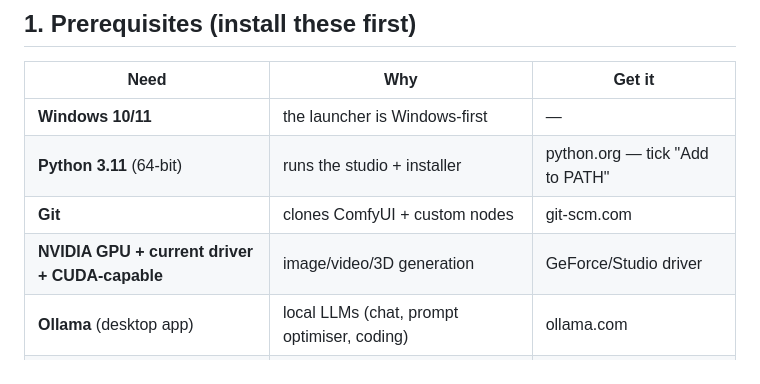
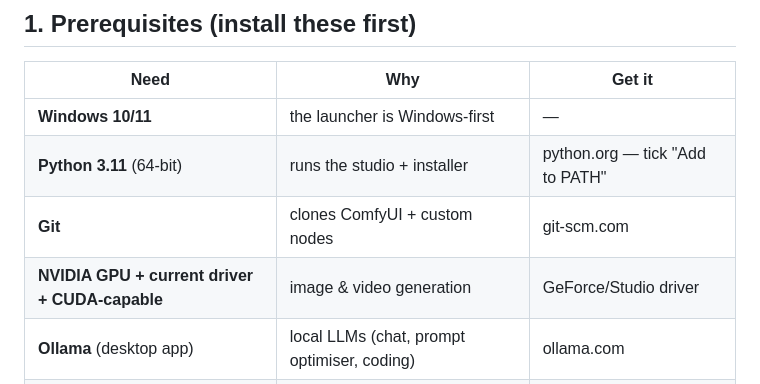
Before and after one commit to ronnyplayplace-bot/vulture-ai, a Markdown page: setup/README-SETUP.md, the part around the change. Drawn GitHub-style.

```diff
--- a/setup/README-SETUP.md
+++ b/setup/README-SETUP.md
@@ -11,7 +11,7 @@ folders — nothing is bundled and nothing leaves your PC.
 | **Windows 10/11** | the launcher is Windows-first | — |
 | **Python 3.11** (64-bit) | runs the studio + installer | python.org — tick "Add to PATH" |
 | **Git** | clones ComfyUI + custom nodes | git-scm.com |
-| **NVIDIA GPU + current driver + CUDA-capable** | image/video/3D generation | GeForce/Studio driver |
+| **NVIDIA GPU + current driver + CUDA-capable** | image & video generation | GeForce/Studio driver |
 | **Ollama** (desktop app) | local LLMs (chat, prompt optimiser, coding) | ollama.com |
 | **~100 GB free disk** | the models are big — put them on a roomy drive | — |
 
```
Also changed, not shown: REFACTOR-MAP.md (deleted, +0 -167 lines).
